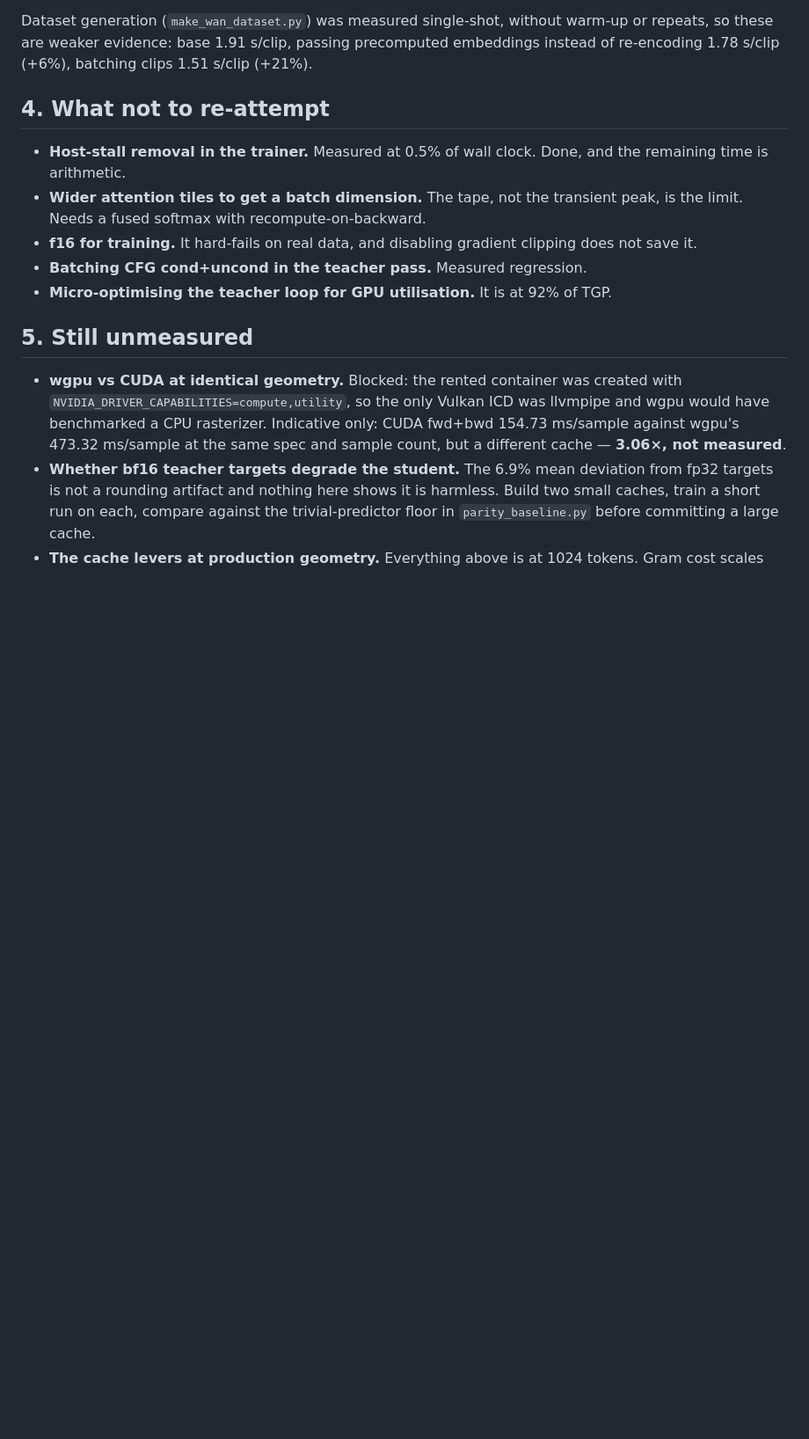
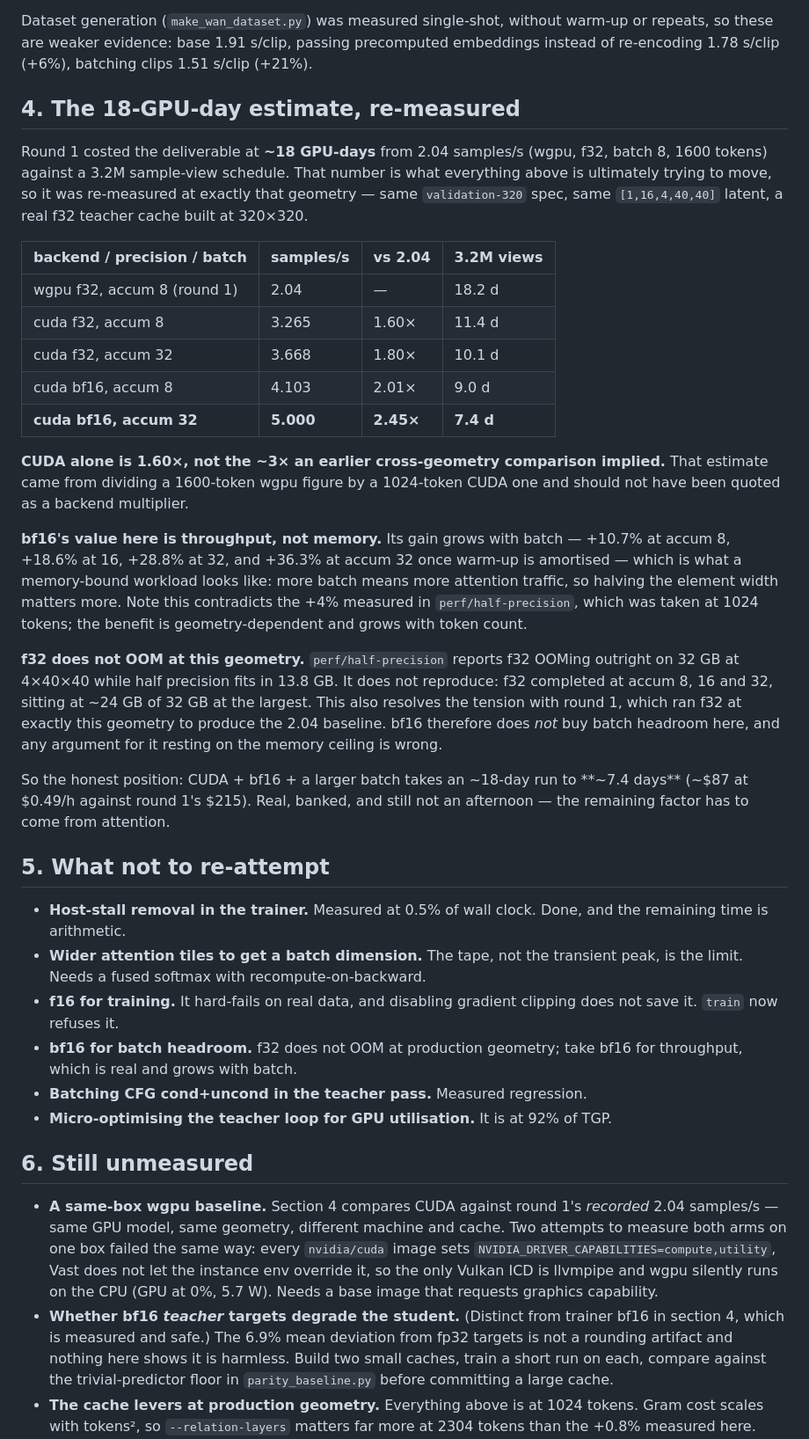
Before and after one commit to zaitrarrio/browser-video-lab-rust-first, a Markdown page: docs/PERF-ROUND-1.md, the part around the change. Shown at 88% size. Rendered like a GitHub page; blank space fills up the shorter version.

Commit message:
docs(perf): re-measure the 18-GPU-day estimate at production geometry
Round 1's number came from 2.04 samples/s at 1600 tokens, so it was re-measured
there rather than extrapolated: same spec, same [1,16,4,40,40] latent, a real f32
teacher cache built at 320x320. CUDA + bf16 + accum 32 reaches 5.000 samples/s,
2.45x, which turns an ~18-day run into ~7.4 days (~$87 against round 1's $215).

Three corrections, two of them to claims this file previously repeated:

CUDA alone is 1.60x, not the ~3x quoted earlier in this document. That figure
divided a 1600-token wgpu measurement by a 1024-token CUDA one and had no
business being called a backend multiplier.

f32 does not OOM at 4x40x40. perf/half-precision says it does, and this file
repeated it. It completed at accum 8, 16 and 32, peaking around 24 GB of 32 --
which also resolves why round 1 was able to run f32 at exactly this geometry to
produce the baseline in the first place. So bf16 does not buy batch headroom
here and any case for it resting on the memory ceiling is wrong.

bf16 is worth taking anyway, for throughput, and by more than the +4% recorded at
1024 tokens: the gain grows with batch (+10.7% at accum 8, +18.6% at 16, +28.8%
at 32, +36.3% warmed) which is what a memory-bound workload looks like. The
benefit is geometry-dependent, so the earlier figure was not wrong, just not
generalizable.

The same-box wgpu arm failed twice for one reason now recorded in section 6:
every nvidia/cuda image pins NVIDIA_DRIVER_CAPABILITIES=compute,utility, the
instance env does not override it, and wgpu silently falls back to llvmpipe on
the CPU. The CUDA multipliers here are therefore against round 1's recorded
figure, not a same-box baseline.

Co-Authored-By: Claude Opus 5 (1M context) <noreply@anthropic.com>

```diff
--- a/docs/PERF-ROUND-1.md
+++ b/docs/PERF-ROUND-1.md
@@ -140,25 +140,68 @@ warm-up or repeats, so these are weaker evidence: base 1.91 s/clip, passing
 precomputed embeddings instead of re-encoding 1.78 s/clip (+6%), batching clips
 1.51 s/clip (+21%).
 
-## 4. What not to re-attempt
+## 4. The 18-GPU-day estimate, re-measured
+
+Round 1 costed the deliverable at **~18 GPU-days** from 2.04 samples/s (wgpu, f32,
+batch 8, 1600 tokens) against a 3.2M sample-view schedule. That number is what
+everything above is ultimately trying to move, so it was re-measured at exactly
+that geometry — same `validation-320` spec, same `[1,16,4,40,40]` latent, a real
+f32 teacher cache built at 320×320.
+
+| backend / precision / batch | samples/s | vs 2.04 | 3.2M views |
+| --- | --- | --- | --- |
+| wgpu f32, accum 8 (round 1) | 2.04 | — | 18.2 d |
+| cuda f32, accum 8 | 3.265 | 1.60× | 11.4 d |
+| cuda f32, accum 32 | 3.668 | 1.80× | 10.1 d |
+| cuda bf16, accum 8 | 4.103 | 2.01× | 9.0 d |
+| **cuda bf16, accum 32** | **5.000** | **2.45×** | **7.4 d** |
+
+**CUDA alone is 1.60×, not the ~3× an earlier cross-geometry comparison implied.**
+That estimate came from dividing a 1600-token wgpu figure by a 1024-token CUDA one
+and should not have been quoted as a backend multiplier.
+
+**bf16's value here is throughput, not memory.** Its gain grows with batch — +10.7%
+at accum 8, +18.6% at 16, +28.8% at 32, and +36.3% at accum 32 once warm-up is
+amortised — which is what a memory-bound workload looks like: more batch means more
+attention traffic, so halving the element width matters more. Note this contradicts
+the +4% measured in `perf/half-precision`, which was taken at 1024 tokens; the
+benefit is geometry-dependent and grows with token count.
+
+**f32 does not OOM at this geometry.** `perf/half-precision` reports f32 OOMing
+outright on 32 GB at 4×40×40 while half precision fits in 13.8 GB. It does not
+reproduce: f32 completed at accum 8, 16 and 32, sitting at ~24 GB of 32 GB at the
+largest. This also resolves the tension with round 1, which ran f32 at exactly this
+geometry to produce the 2.04 baseline. bf16 therefore does *not* buy batch headroom
+here, and any argument for it resting on the memory ceiling is wrong.
+
+So the honest position: CUDA + bf16 + a larger batch takes an ~18-day run to
+**~7.4 days** (~$87 at $0.49/h against round 1's $215). Real, banked, and still not
+an afternoon — the remaining factor has to come from attention.
+
+## 5. What not to re-attempt
 
 * **Host-stall removal in the trainer.** Measured at 0.5% of wall clock. Done, and
   the remaining time is arithmetic.
 * **Wider attention tiles to get a batch dimension.** The tape, not the transient
   peak, is the limit. Needs a fused softmax with recompute-on-backward.
 * **f16 for training.** It hard-fails on real data, and disabling gradient clipping
-  does not save it.
+  does not save it. `train` now refuses it.
+* **bf16 for batch headroom.** f32 does not OOM at production geometry; take bf16
+  for throughput, which is real and grows with batch.
 * **Batching CFG cond+uncond in the teacher pass.** Measured regression.
 * **Micro-optimising the teacher loop for GPU utilisation.** It is at 92% of TGP.
 
-## 5. Still unmeasured
+## 6. Still unmeasured
 
-* **wgpu vs CUDA at identical geometry.** Blocked: the rented container was created
-  with `NVIDIA_DRIVER_CAPABILITIES=compute,utility`, so the only Vulkan ICD was
-  llvmpipe and wgpu would have benchmarked a CPU rasterizer. Indicative only:
-  CUDA fwd+bwd 154.73 ms/sample against wgpu's 473.32 ms/sample at the same spec and
-  sample count, but a different cache — **3.06×, not measured**.
-* **Whether bf16 teacher targets degrade the student.** The 6.9% mean deviation from
+* **A same-box wgpu baseline.** Section 4 compares CUDA against round 1's *recorded*
+  2.04 samples/s — same GPU model, same geometry, different machine and cache. Two
+  attempts to measure both arms on one box failed the same way: every `nvidia/cuda`
+  image sets `NVIDIA_DRIVER_CAPABILITIES=compute,utility`, Vast does not let the
+  instance env override it, so the only Vulkan ICD is llvmpipe and wgpu silently
+  runs on the CPU (GPU at 0%, 5.7 W). Needs a base image that requests graphics
+  capability.
+* **Whether bf16 *teacher* targets degrade the student.** (Distinct from trainer
+  bf16 in section 4, which is measured and safe.) The 6.9% mean deviation from
   fp32 targets is not a rounding artifact and nothing here shows it is harmless.
   Build two small caches, train a short run on each, compare against the
   trivial-predictor floor in `parity_baseline.py` before committing a large cache.
```
